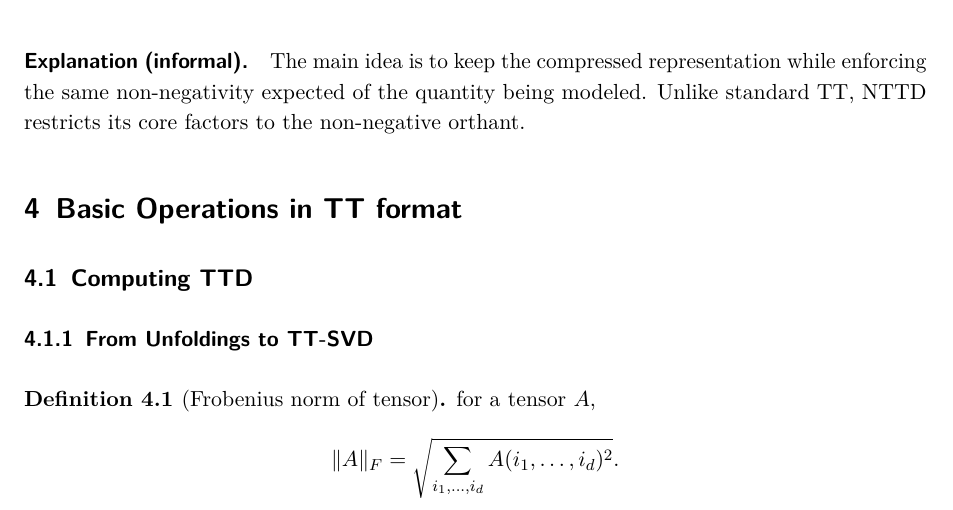
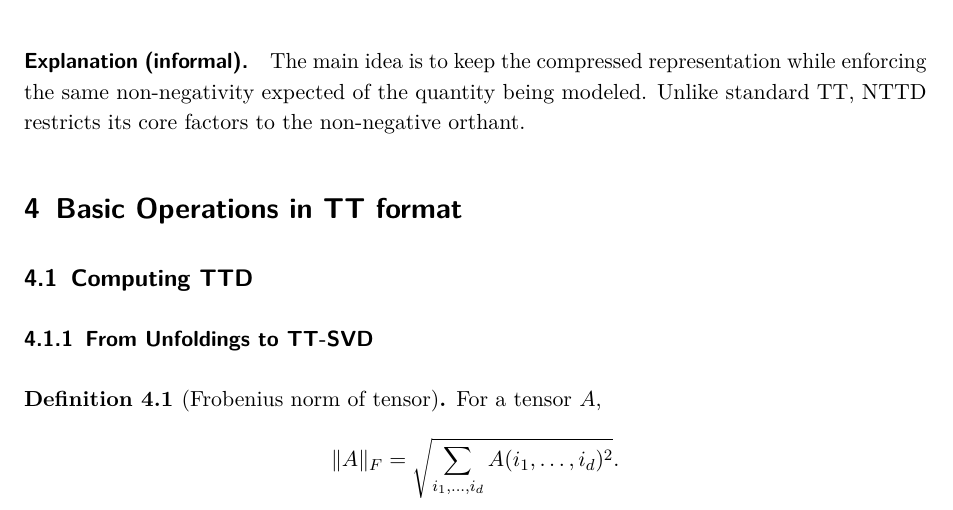
Before and after one commit to wren-projects/pde-solver, a LaTeX paper (docs/main.tex): part of page 7 of 31, cut so that both start at the same text. Compiled offline with pdfLaTeX.

Commit message:
docs: update

```diff
--- a/docs/main.tex
+++ b/docs/main.tex
@@ -351,7 +351,7 @@ TT, NTTD restricts its core factors to the non-negative orthant.
 \subsection{Computing TTD}
 \subsubsection{From Unfoldings to TT-SVD}
 \begin{definition}[Frobenius norm of tensor]
-  for a tensor $A$,
+  For a tensor $A$,
   \[
     \|A\|_F
     =
```
